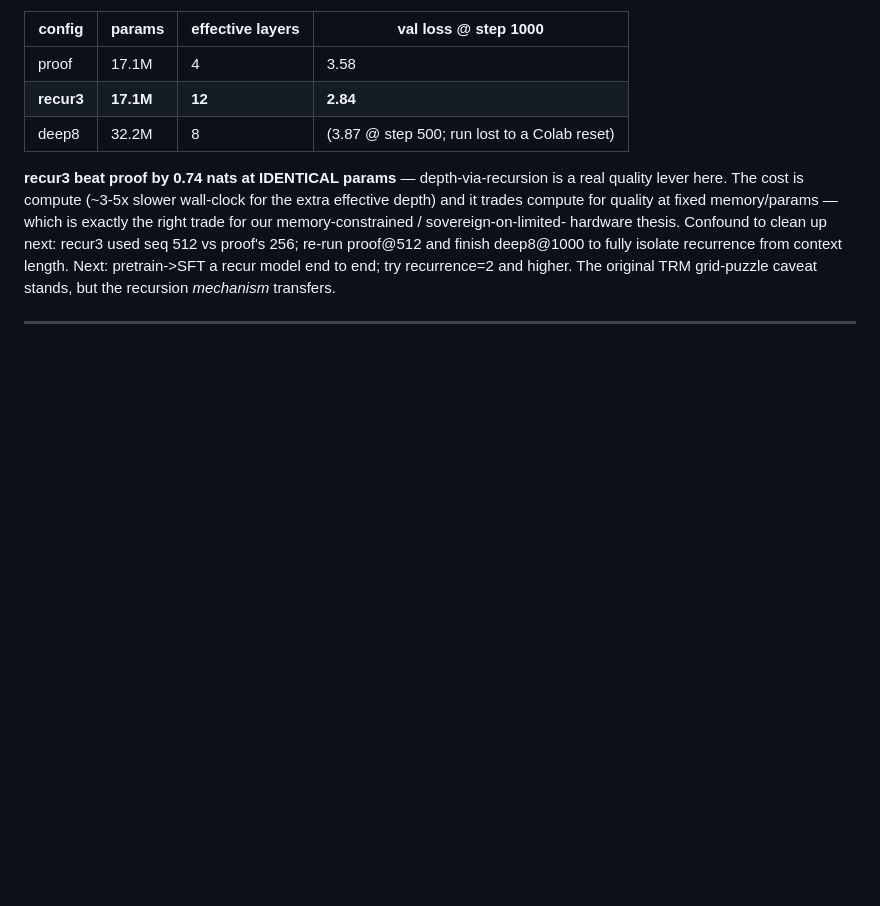
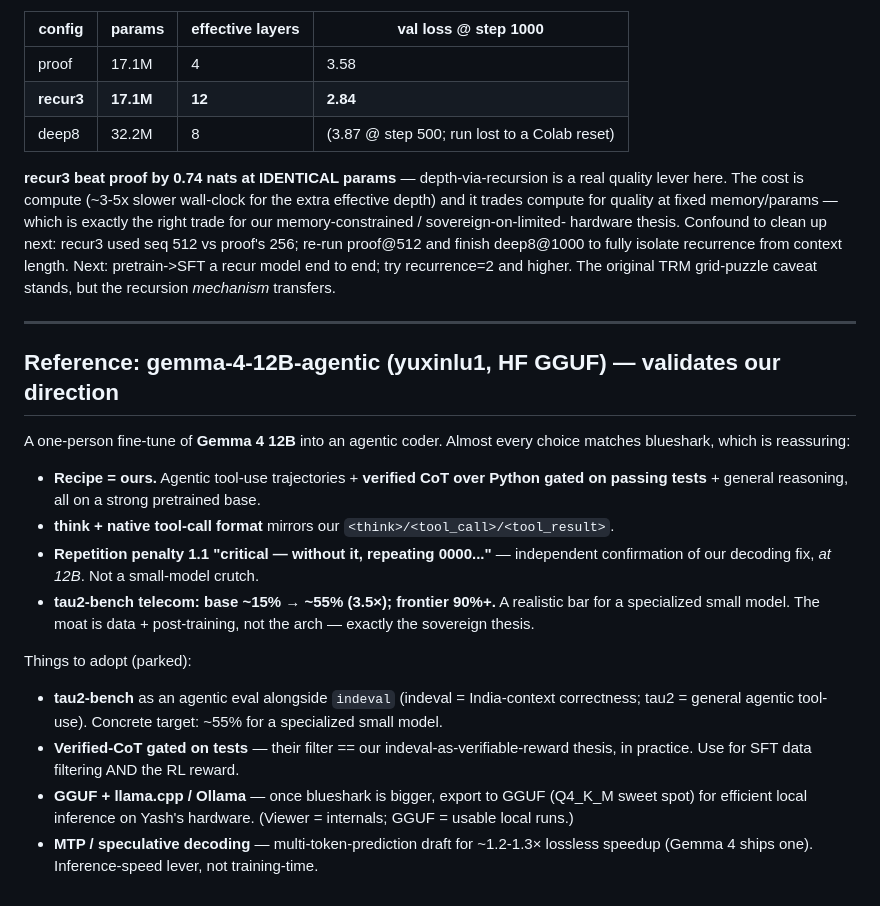
Before and after one commit to hackspaces/blueshark, a Markdown page: EXPERIMENTS.md, the part around the change. Drawn GitHub-style; blank space fills up the shorter version.

Commit message:
docs(experiments): gemma-4-12B-agentic reference — tau2-bench, verified-CoT, GGUF, MTP notes

```diff
--- a/EXPERIMENTS.md
+++ b/EXPERIMENTS.md
@@ -69,6 +69,31 @@ The original TRM grid-puzzle caveat stands, but the recursion *mechanism* transf
 
 ---
 
+## Reference: gemma-4-12B-agentic (yuxinlu1, HF GGUF) — validates our direction
+
+A one-person fine-tune of **Gemma 4 12B** into an agentic coder. Almost every
+choice matches blueshark, which is reassuring:
+- **Recipe = ours.** Agentic tool-use trajectories + **verified CoT over Python
+  gated on passing tests** + general reasoning, all on a strong pretrained base.
+- **think + native tool-call format** mirrors our `<think>/<tool_call>/<tool_result>`.
+- **Repetition penalty 1.1 "critical — without it, repeating 0000..."** —
+  independent confirmation of our decoding fix, *at 12B*. Not a small-model crutch.
+- **tau2-bench telecom: base ~15% → ~55% (3.5×); frontier 90%+.** A realistic bar
+  for a specialized small model. The moat is data + post-training, not the arch —
+  exactly the sovereign thesis.
+
+Things to adopt (parked):
+- **tau2-bench** as an agentic eval alongside `indeval` (indeval = India-context
+  correctness; tau2 = general agentic tool-use). Concrete target: ~55% for a
+  specialized small model.
+- **Verified-CoT gated on tests** — their filter == our indeval-as-verifiable-reward
+  thesis, in practice. Use for SFT data filtering AND the RL reward.
+- **GGUF + llama.cpp / Ollama** — once blueshark is bigger, export to GGUF
+  (Q4_K_M sweet spot) for efficient local inference on Yash's hardware. (Viewer =
+  internals; GGUF = usable local runs.)
+- **MTP / speculative decoding** — multi-token-prediction draft for ~1.2-1.3×
+  lossless speedup (Gemma 4 ships one). Inference-speed lever, not training-time.
+
 <!-- template for the next paper:
 ## NAME — (org, arXiv:XXXX)
 **What it is.** ...
```
